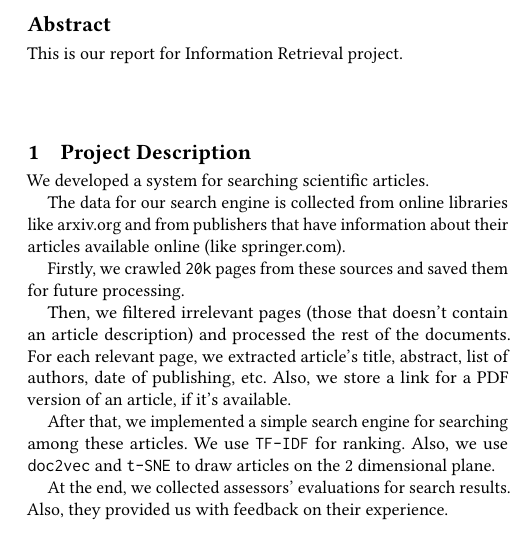
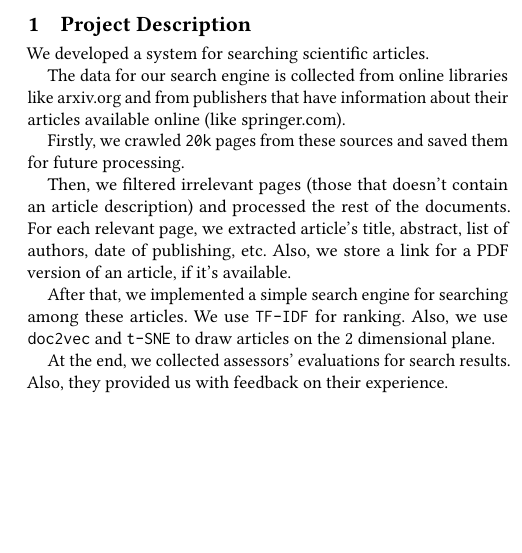
Before and after one commit to Rebryk/SPbAU-IR, a LaTeX paper (report/report.tex): part of one column of page 1 of 3, cut at the place of the change, the shorter picture padded with empty space. Compiled offline with pdfLaTeX.

Commit message:
Remove abstract

```diff
--- a/report/report.tex
+++ b/report/report.tex
@@ -29,11 +29,6 @@
 \author{Yurii Rebryk}
 \email{y.a.rebryk@gmail.com}
 
-
-\begin{abstract}
-    This is our report for Information Retrieval project.
-\end{abstract}
-
 \maketitle
 
 \input{body}
```
Also changed, not shown: report/report.pdf.
